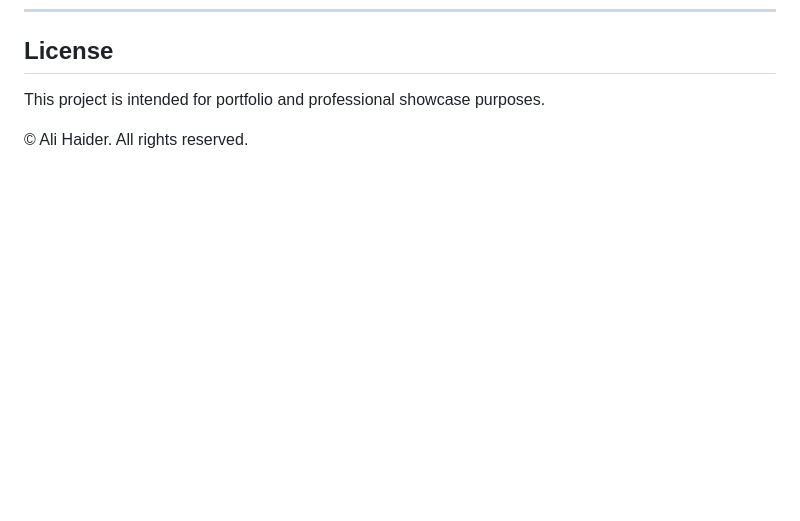
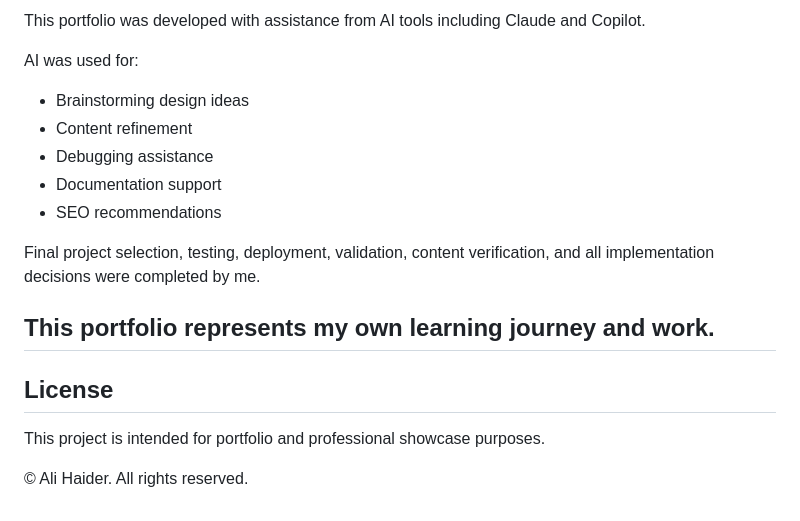
Before and after one commit to Ali-Haider987/Ali-haider-portfolio, a Markdown page: README.md, the part around one of its changes. Rendered like a GitHub page; blank space fills up the shorter version.

```diff
--- a/README.md
+++ b/README.md
@@ -175,3 +228,16 @@ This portfolio is deployed and hosted through GitHub Pages with HTTPS enabled by
+This portfolio was developed with assistance from AI tools including Claude and Copilot.
+
+AI was used for:
+- Brainstorming design ideas
+- Content refinement
+- Debugging assistance
+- Documentation support
+- SEO recommendations
+
+Final project selection, testing, deployment, validation, content verification, and all implementation decisions were completed by me.
+
+This portfolio represents my own learning journey and work.
+---
 ## License
 
 This project is intended for portfolio and professional showcase purposes.
```
Also changed, not shown: other parts of README.md (+53 -0 lines).
